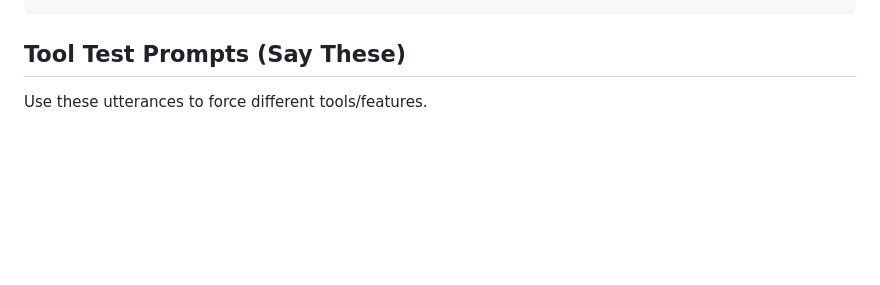
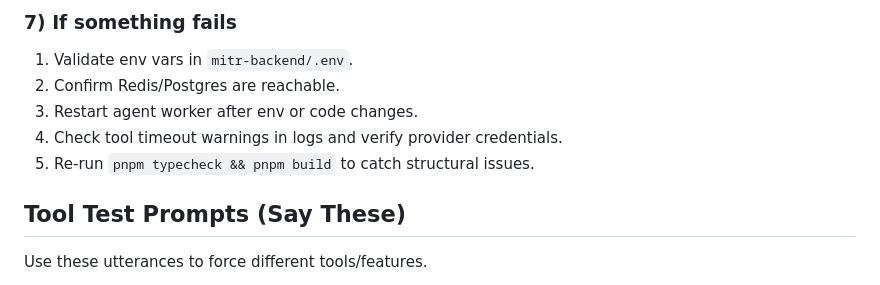
Before and after one commit to joshaeeee/MITR, a Markdown page: README.md, the part around one of its changes. Drawn GitHub-style; blank space fills up the shorter version.

Commit message:
Add end-to-end local testing guide to README

```diff
--- a/README.md
+++ b/README.md
@@ -44,3 +118,9 @@ pnpm test:web
+### 7) If something fails
+1. Validate env vars in `mitr-backend/.env`.
+2. Confirm Redis/Postgres are reachable.
+3. Restart agent worker after env or code changes.
+4. Check tool timeout warnings in logs and verify provider credentials.
+5. Re-run `pnpm typecheck && pnpm build` to catch structural issues.
 
 ## Tool Test Prompts (Say These)
 Use these utterances to force different tools/features.
```
Also changed, not shown: other parts of README.md (+74 -0 lines).
